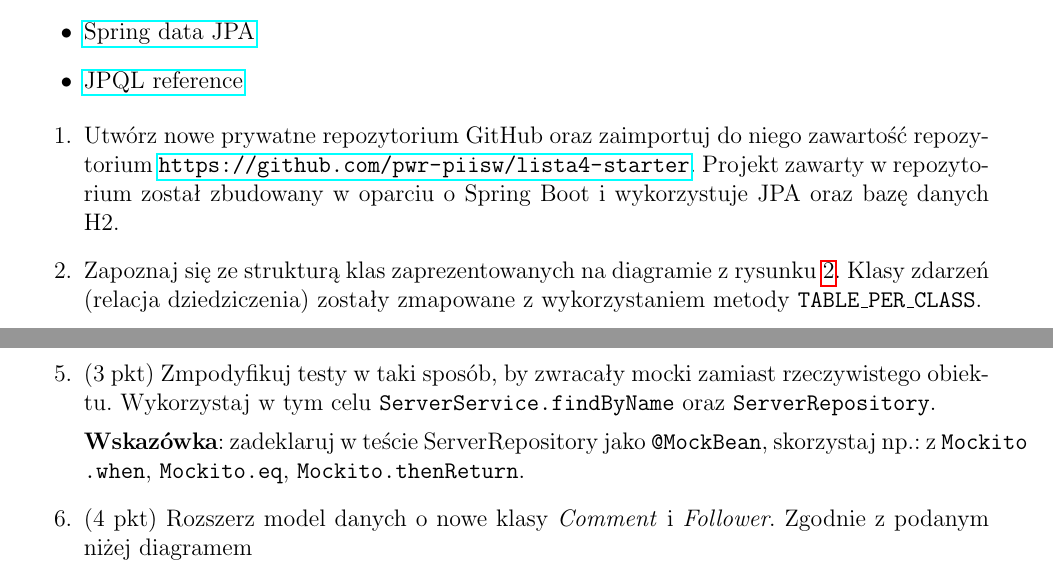
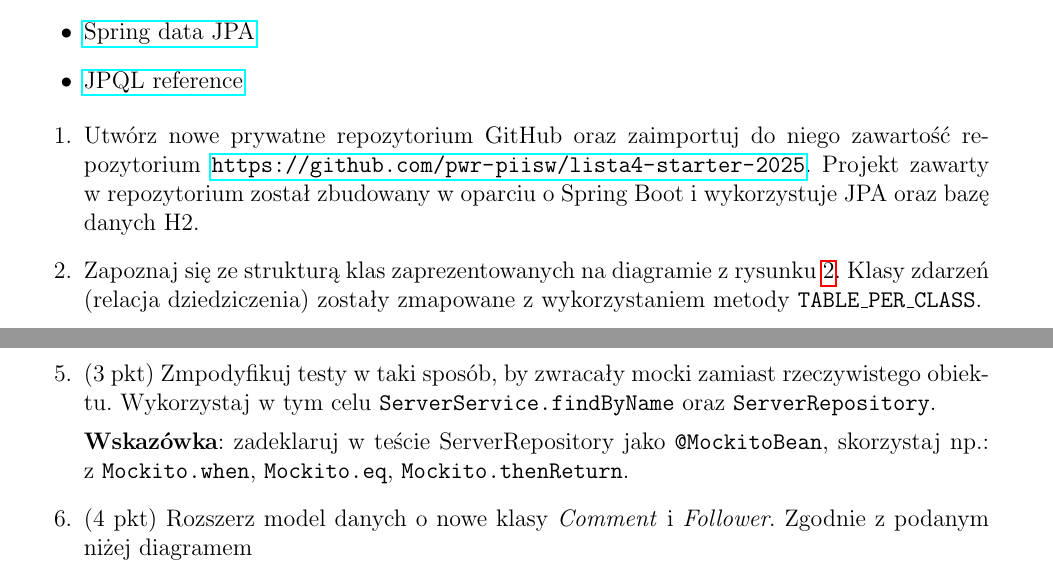
Before and after one commit to pwr-piisw/materialy, a LaTeX document (tex/lista_4.tex): two parts of pages 1 and 3 of 4, joined at a grey line, cut so that both start at the same text. Compiled offline with pdfLaTeX.

Commit message:
lista4 uptade

```diff
--- a/tex/lista_4.tex
+++ b/tex/lista_4.tex
@@ -22,7 +22,7 @@
         \end{itemize}
 
         \begin{enumerate}
-            \item Utwórz nowe prywatne repozytorium GitHub oraz zaimportuj do niego zawartość repozytorium \url{https://github.com/pwr-piisw/lista4-starter}. Projekt zawarty w~repozytorium został zbudowany w~oparciu o~Spring Boot i~wykorzystuje JPA oraz bazę danych H2.
+            \item Utwórz nowe prywatne repozytorium GitHub oraz zaimportuj do niego zawartość repozytorium \url{https://github.com/pwr-piisw/lista4-starter-2025}. Projekt zawarty w~repozytorium został zbudowany w~oparciu o~Spring Boot i~wykorzystuje JPA oraz bazę danych H2.
             \item Zapoznaj się ze strukturą klas zaprezentowanych na diagramie z~rysunku~\ref{fig:class-diagram}. Klasy zdarzeń (relacja dziedziczenia) zostały zmapowane z~wykorzystaniem metody \texttt{TABLE\_PER\_CLASS}.
             \item Zapoznaj się z~mapowaniem relacji \texttt{Event} $\rightarrow$ \texttt{Server}.
             \item Baza danych tworzona jest w~momencie startu aplikacji/testów automatycznie z pliku \texttt{schema.sql}
@@ -101,7 +101,7 @@
         \item
             (3 pkt) Zmpodyfikuj testy w taki sposób, by zwracały mocki zamiast rzeczywistego obiektu. Wykorzystaj w~tym celu \texttt{ServerService.findByName} oraz \texttt{ServerRepository}.
 
-            \textbf{Wskazówka}: zadeklaruj w teście ServerRepository jako  \texttt{@MockBean}, skorzystaj np.: z~\texttt{Mockito\allowbreak .when}, \texttt{Mockito\allowbreak .eq}, \texttt{Mockito\allowbreak .thenReturn}.
+            \textbf{Wskazówka}: zadeklaruj w teście ServerRepository jako  \texttt{@MockitoBean}, skorzystaj np.: z~\texttt{Mockito\allowbreak .when}, \texttt{Mockito\allowbreak .eq}, \texttt{Mockito\allowbreak .thenReturn}.
 
         \item
          (4 pkt) Rozszerz model danych o nowe klasy \emph{Comment} i \emph{Follower}. Zgodnie z podanym niżej diagramem
```
